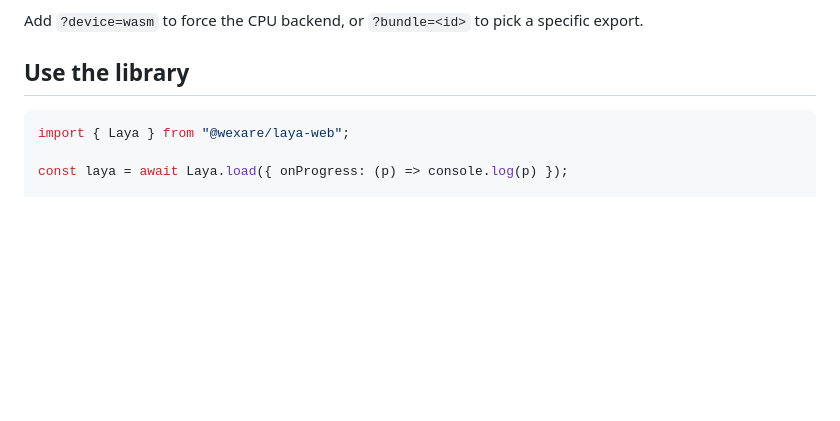
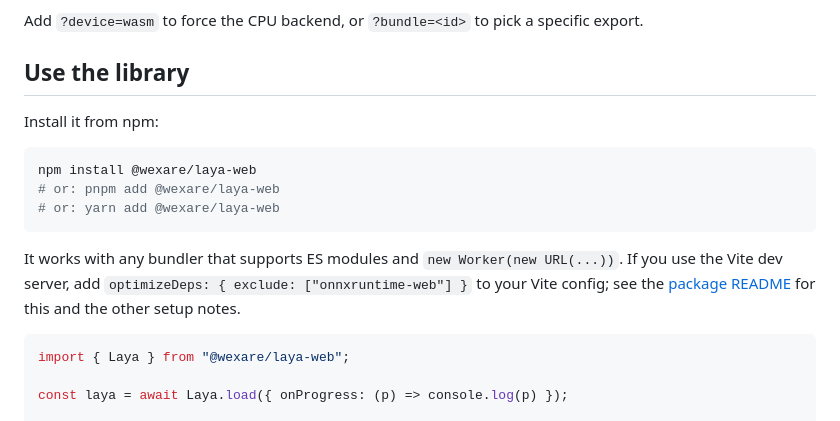
Before and after one commit to wexare-ai/browser-laya, a Markdown page: README.md, the part around one of its changes. GitHub-like rendering; blank space fills up the shorter version.

Commit message:
README: npm install instructions and badges
Co-Authored-By: Claude Opus 5.5 (1M context) <noreply@anthropic.com>
Claude-Session: https://claude.ai/code/session_01MfwrKL6bcXzEL2hbPZP65c

````diff
--- a/README.md
+++ b/README.md
@@ -49,6 +53,18 @@ fast connection; after that the Cache API serves them and the model is ready in
 Add `?device=wasm` to force the CPU backend, or `?bundle=<id>` to pick a specific export.
 
 ## Use the library
+
+Install it from npm:
+
+```sh
+npm install @wexare/laya-web
+# or: pnpm add @wexare/laya-web
+# or: yarn add @wexare/laya-web
+```
+
+It works with any bundler that supports ES modules and `new Worker(new URL(...))`. If you use the
+Vite dev server, add `optimizeDeps: { exclude: ["onnxruntime-web"] }` to your Vite config; see
+the [package README](packages/laya-web/README.md) for this and the other setup notes.
 
 ```ts
 import { Laya } from "@wexare/laya-web";
````
Also changed, not shown: other parts of README.md (+4 -0 lines).
